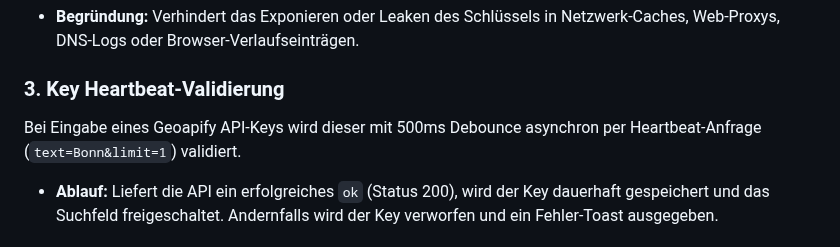
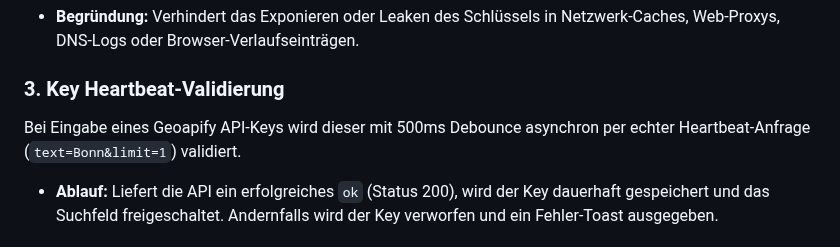
Before and after one commit to grapefruit89/DIN-BriefNEO, a Markdown page: aktueller_arbeitsordner/ADR/ADR-API.md, the part around the change. Drawn GitHub-style.

```diff
--- a/aktueller_arbeitsordner/ADR/ADR-API.md
+++ b/aktueller_arbeitsordner/ADR/ADR-API.md
@@ -57,7 +57,7 @@ Bei der Anbindung von Geoapify wird der API-Key **ausschließlich** über den si
 *   **Begründung:** Verhindert das Exponieren oder Leaken des Schlüssels in Netzwerk-Caches, Web-Proxys, DNS-Logs oder Browser-Verlaufseinträgen.
 
 ### 3. Key Heartbeat-Validierung
-Bei Eingabe eines Geoapify API-Keys wird dieser mit 500ms Debounce asynchron per Heartbeat-Anfrage (`text=Bonn&limit=1`) validiert.
+Bei Eingabe eines Geoapify API-Keys wird dieser mit 500ms Debounce asynchron per echter Heartbeat-Anfrage (`text=Bonn&limit=1`) validiert.
 *   **Ablauf:** Liefert die API ein erfolgreiches `ok` (Status 200), wird der Key dauerhaft gespeichert und das Suchfeld freigeschaltet. Andernfalls wird der Key verworfen und ein Fehler-Toast ausgegeben.
 
 ### 4. Race-Condition-Schutz via AbortController
```
Also changed, not shown: aktueller_arbeitsordner/ADR/ADR-CSS.md (+8 -0 lines), aktueller_arbeitsordner/ADR/ADR-FEATURE.md (+11 -0 lines).
